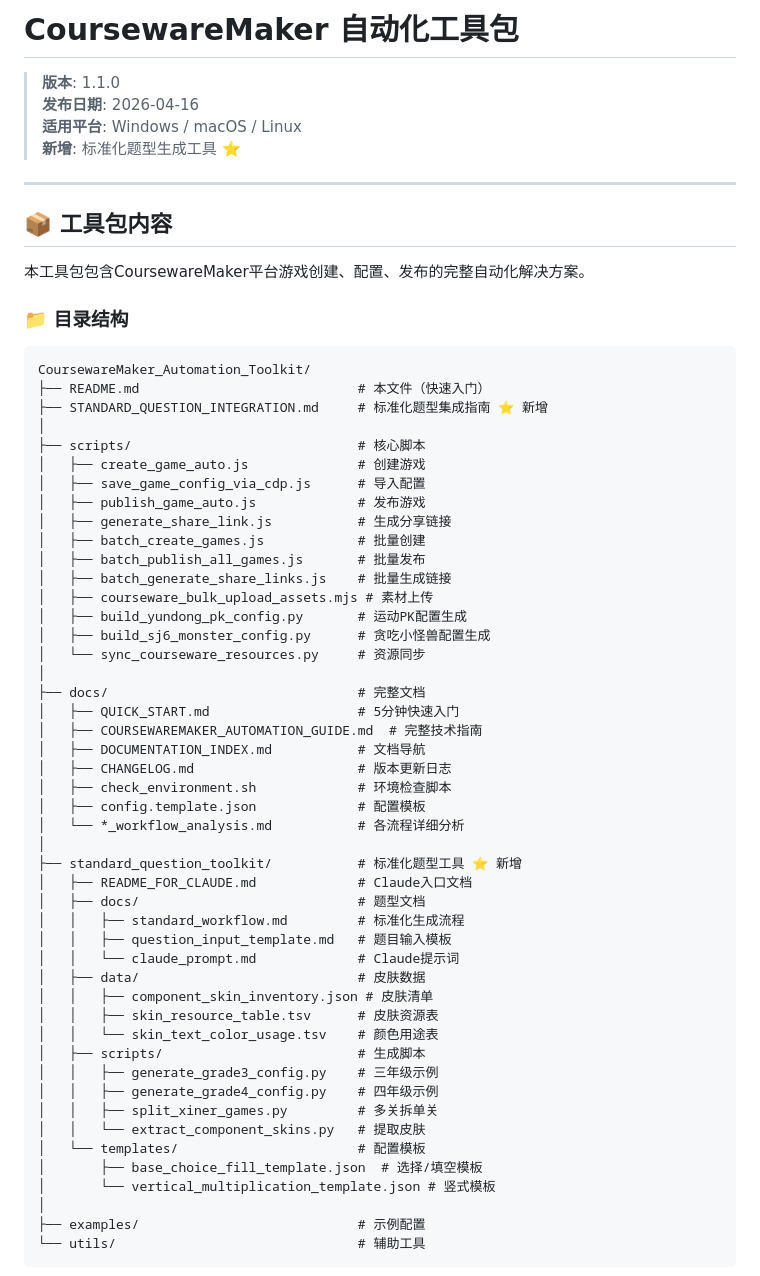
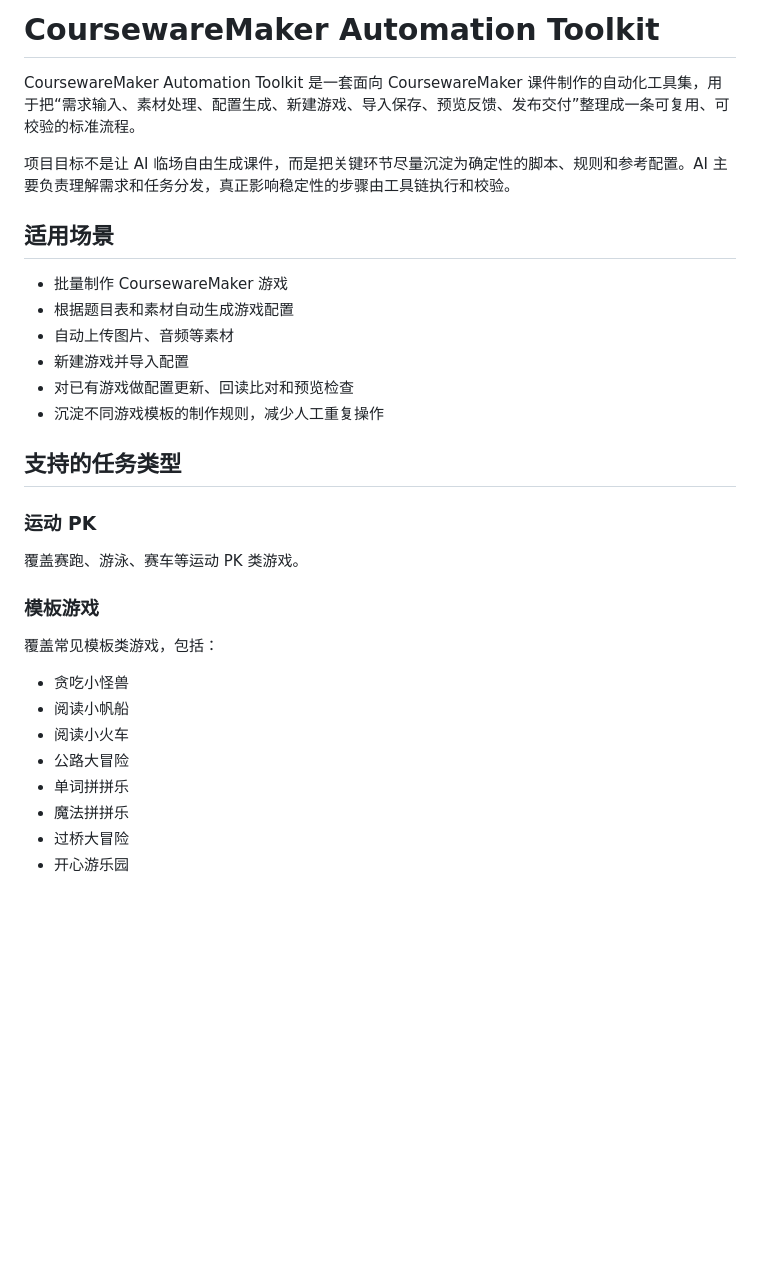
Before and after one commit to lupy19819/CoursewareMaker_Automation_Toolkit, a Markdown page: README.md, the part around one of its changes. GitHub-like rendering; blank space fills up the shorter version.

Commit message:
update project overview readme

````diff
--- a/README.md
+++ b/README.md
@@ -1,63 +1,34 @@
-# CoursewareMaker 自动化工具包
+# CoursewareMaker Automation Toolkit
 
-> **版本**: 1.1.0
-> **发布日期**: 2026-04-16
-> **适用平台**: Windows / macOS / Linux
-> **新增**: 标准化题型生成工具 ⭐
+CoursewareMaker Automation Toolkit 是一套面向 CoursewareMaker 课件制作的自动化工具集，用于把“需求输入、素材处理、配置生成、新建游戏、导入保存、预览反馈、发布交付”整理成一条可复用、可校验的标准流程。
 
----
+项目目标不是让 AI 临场自由生成课件，而是把关键环节尽量沉淀为确定性的脚本、规则和参考配置。AI 主要负责理解需求和任务分发，真正影响稳定性的步骤由工具链执行和校验。
 
-## 📦 工具包内容
+## 适用场景
 
-本工具包包含CoursewareMaker平台游戏创建、配置、发布的完整自动化解决方案。
+- 批量制作 CoursewareMaker 游戏
+- 根据题目表和素材自动生成游戏配置
+- 自动上传图片、音频等素材
+- 新建游戏并导入配置
+- 对已有游戏做配置更新、回读比对和预览检查
+- 沉淀不同游戏模板的制作规则，减少人工重复操作
 
-### 📁 目录结构
+## 支持的任务类型
 
-```
-CoursewareMaker_Automation_Toolkit/
-├── README.md                            # 本文件（快速入门）
-├── STANDARD_QUESTION_INTEGRATION.md     # 标准化题型集成指南 ⭐ 新增
-│
-├── scripts/                             # 核心脚本
-│   ├── create_game_auto.js              # 创建游戏
-│   ├── save_game_config_via_cdp.js      # 导入配置
-│   ├── publish_game_auto.js             # 发布游戏
-│   ├── generate_share_link.js           # 生成分享链接
-│   ├── batch_create_games.js            # 批量创建
-│   ├── batch_publish_all_games.js       # 批量发布
-│   ├── batch_generate_share_links.js    # 批量生成链接
-│   ├── courseware_bulk_upload_assets.mjs # 素材上传
-│   ├── build_yundong_pk_config.py       # 运动PK配置生成
-│   ├── build_sj6_monster_config.py      # 贪吃小怪兽配置生成
-│   └── sync_courseware_resources.py     # 资源同步
-│
-├── docs/                                # 完整文档
-│   ├── QUICK_START.md                   # 5分钟快速入门
-│   ├── COURSEWAREMAKER_AUTOMATION_GUIDE.md  # 完整技术指南
-│   ├── DOCUMENTATION_INDEX.md           # 文档导航
-│   ├── CHANGELOG.md                     # 版本更新日志
-│   ├── check_environment.sh             # 环境检查脚本
-│   ├── config.template.json             # 配置模板
-│   └── *_workflow_analysis.md           # 各流程详细分析
-│
-├── standard_question_toolkit/           # 标准化题型工具 ⭐ 新增
-│   ├── README_FOR_CLAUDE.md             # Claude入口文档
-│   ├── docs/                            # 题型文档
-│   │   ├── standard_workflow.md         # 标准化生成流程
-│   │   ├── question_input_template.md   # 题目输入模板
-│   │   └── claude_prompt.md             # Claude提示词
-│   ├── data/                            # 皮肤数据
-│   │   ├── component_skin_inventory.json # 皮肤清单
-│   │   ├── skin_resource_table.tsv      # 皮肤资源表
-│   │   └── skin_text_color_usage.tsv    # 颜色用途表
-│   ├── scripts/                         # 生成脚本
-│   │   ├── generate_grade3_config.py    # 三年级示例
-│   │   ├── generate_grade4_config.py    # 四年级示例
-│   │   ├── split_xiner_games.py         # 多关拆单关
-│   │   └── extract_component_skins.py   # 提取皮肤
-│   └── templates/                       # 配置模板
-│       ├── base_choice_fill_template.json  # 选择/填空模板
-│       └── vertical_multiplication_template.json # 竖式模板
-│
-├── examples/                            # 示例配置
-└── utils/                               # 辅助工具
+### 运动 PK
+
+覆盖赛跑、游泳、赛车等运动 PK 类游戏。
+
+### 模板游戏
+
+覆盖常见模板类游戏，包括：
+
+- 贪吃小怪兽
+- 阅读小帆船
+- 阅读小火车
+- 公路大冒险
+- 单词拼拼乐
+- 魔法拼拼乐
+- 过桥大冒险
+- 开心游乐园
+
````
Also changed, not shown: other parts of README.md (+80 -242 lines).
